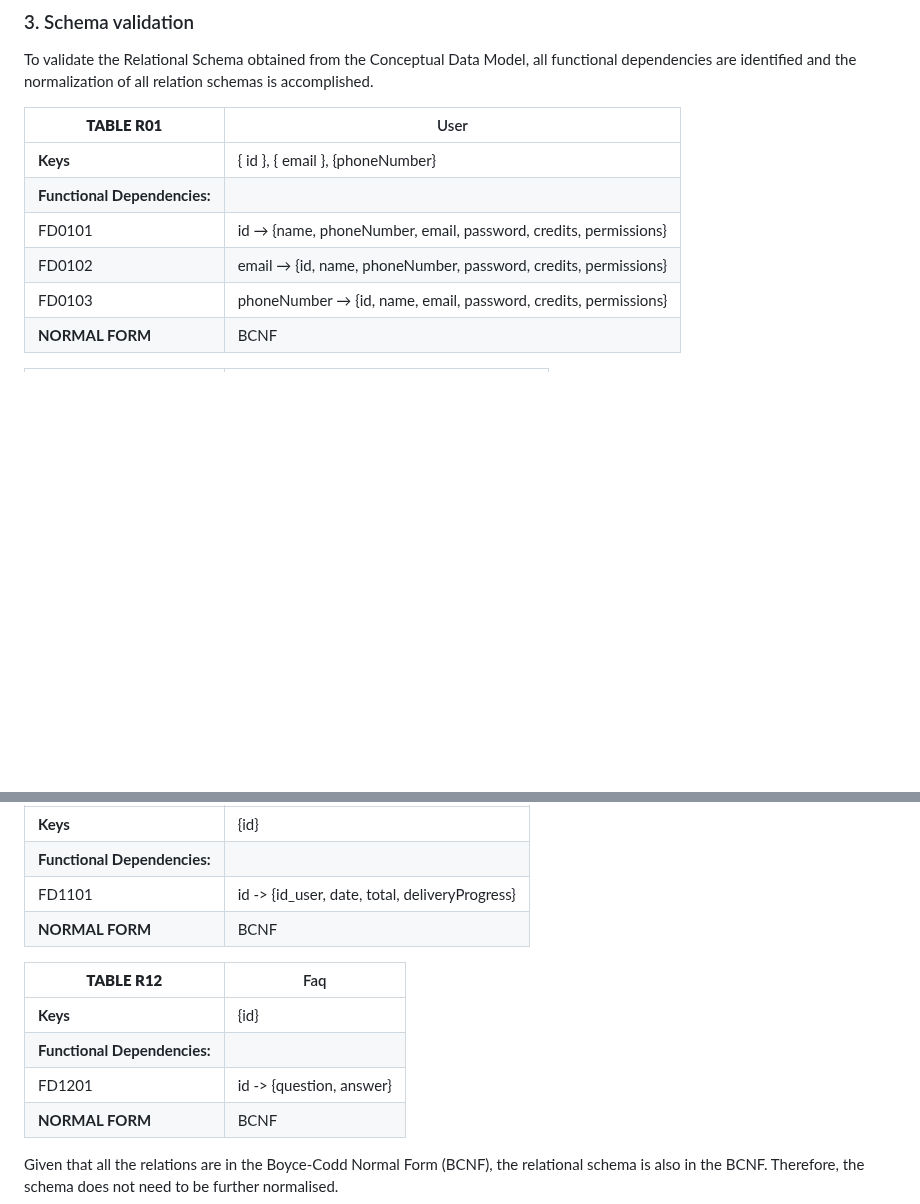
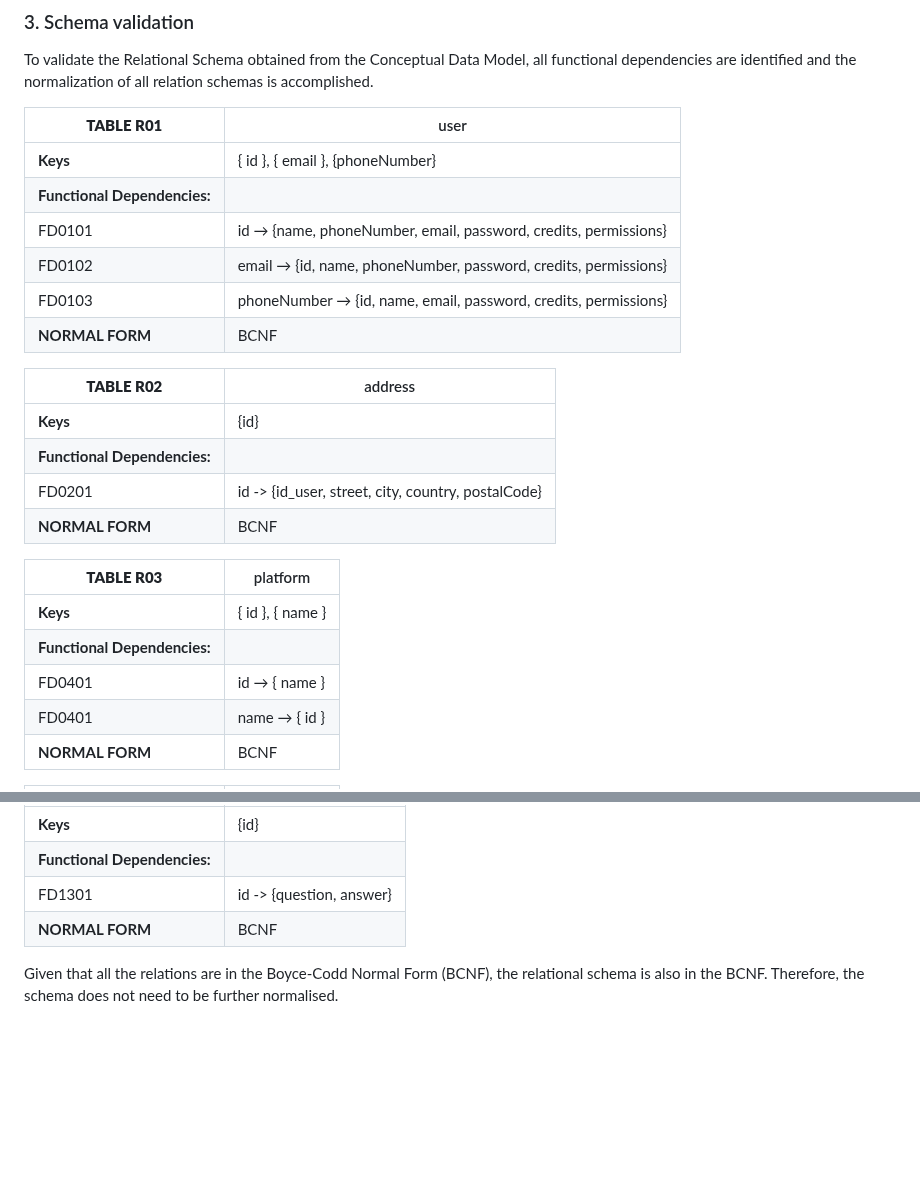
Before and after one commit to Happy-Myers/FEUP-LBAW, a Markdown page: documents/ebd.md, 2 parts joined by grey strips. Drawn GitHub-style; blank space fills up the shorter version.

```diff
--- a/documents/ebd.md
+++ b/documents/ebd.md
@@ -75,12 +75,28 @@ Specification of additional domains:
 
 To validate the Relational Schema obtained from the Conceptual Data Model, all functional dependencies are identified and the normalization of all relation schemas is accomplished.
 
-| **TABLE R01**   | User               |
-| --------------  | ---                |
-| **Keys**        | { id }, { email }, {phoneNumber}  |
-| **Functional Dependencies:** |       |
+| **TABLE R01**   | user                                                            |
+| --------------  | ---                                                             |
+| **Keys**        | { id }, { email }, {phoneNumber}                                |
+| **Functional Dependencies:**                                                      |
 | FD0101          | id → {name, phoneNumber, email, password, credits, permissions} |
 | FD0102          | email → {id, name, phoneNumber, password, credits, permissions} |
 | FD0103          | phoneNumber → {id, name, email, password, credits, permissions} |
+| **NORMAL FORM** | BCNF                                                            |
+
+| **TABLE R02** | address                                            |
+| ------------- | -------                                            |
+| **Keys**      | {id}                                               |
+| **Functional Dependencies:**                                       |
+| FD0201        | id -> {id_user, street, city, country, postalCode} |
+| **NORMAL FORM** | BCNF                                             |
+
+
+| **TABLE R03**   | platform           |
+| --------------  | ---                |
+| **Keys**        | { id }, { name }   |
+| **Functional Dependencies:**         |
+| FD0401          | id → { name }      |
+| FD0401          | name → { id }      |
 | **NORMAL FORM** | BCNF               |
 
@@ -152,14 +166,7 @@ To validate the Relational Schema obtained from the Conceptual Data Model, all f
 | ------------- | ------- |
 | **Keys**      | {id}    |
 | **Functional Dependencies:** |
-| FD1101        | id -> {id_user, date, total, deliveryProgress} |
-| **NORMAL FORM** | BCNF |
-
-| **TABLE R12** | Faq |
-| ------------- | ------- |
-| **Keys**      | {id}    |
-| **Functional Dependencies:** |
-| FD1201        | id -> {question, answer} |
+| FD1301        | id -> {question, answer} |
 | **NORMAL FORM** | BCNF |
 
 Given that all the relations are in the Boyce-Codd Normal Form (BCNF), the relational schema is also in the BCNF. Therefore, the schema does not need to be further normalised.
```
Also changed, not shown: other parts of documents/ebd.md (+58 -60 lines).
